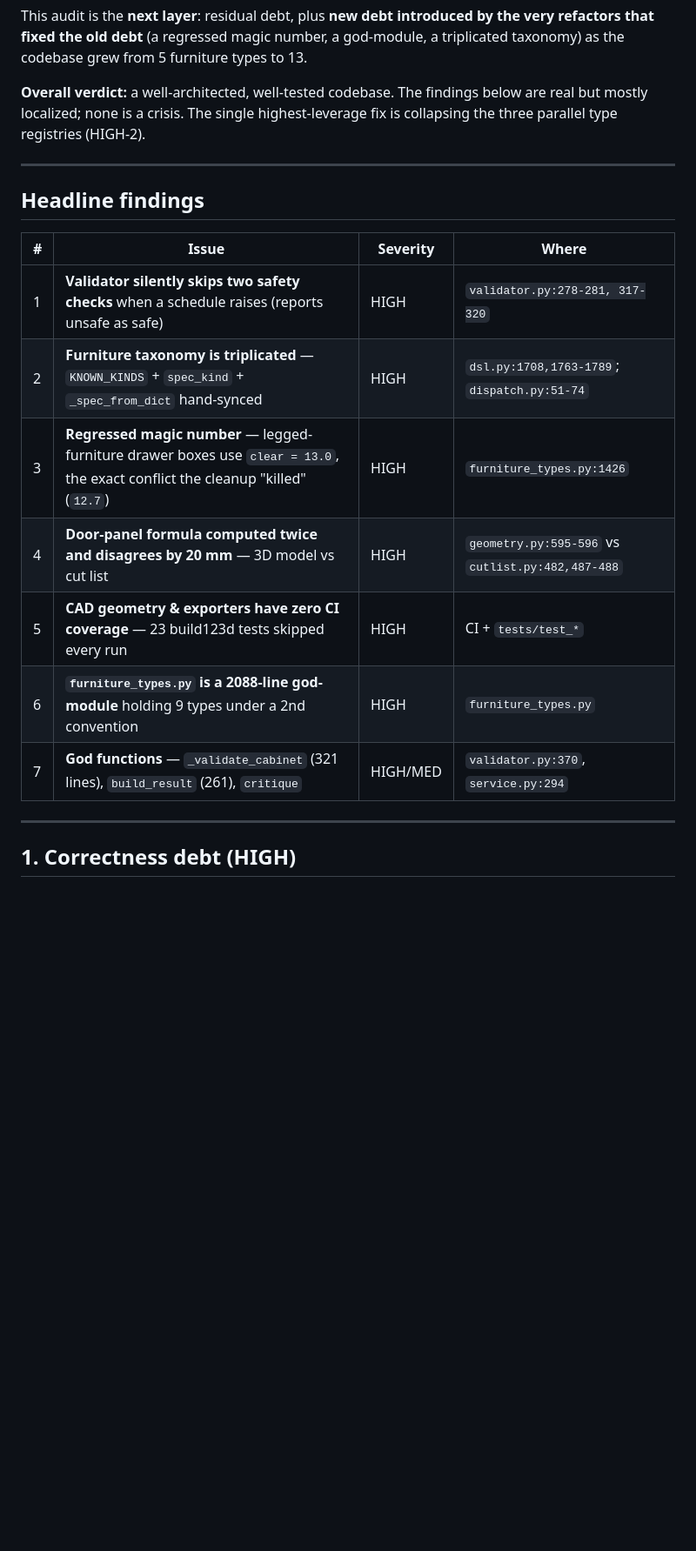
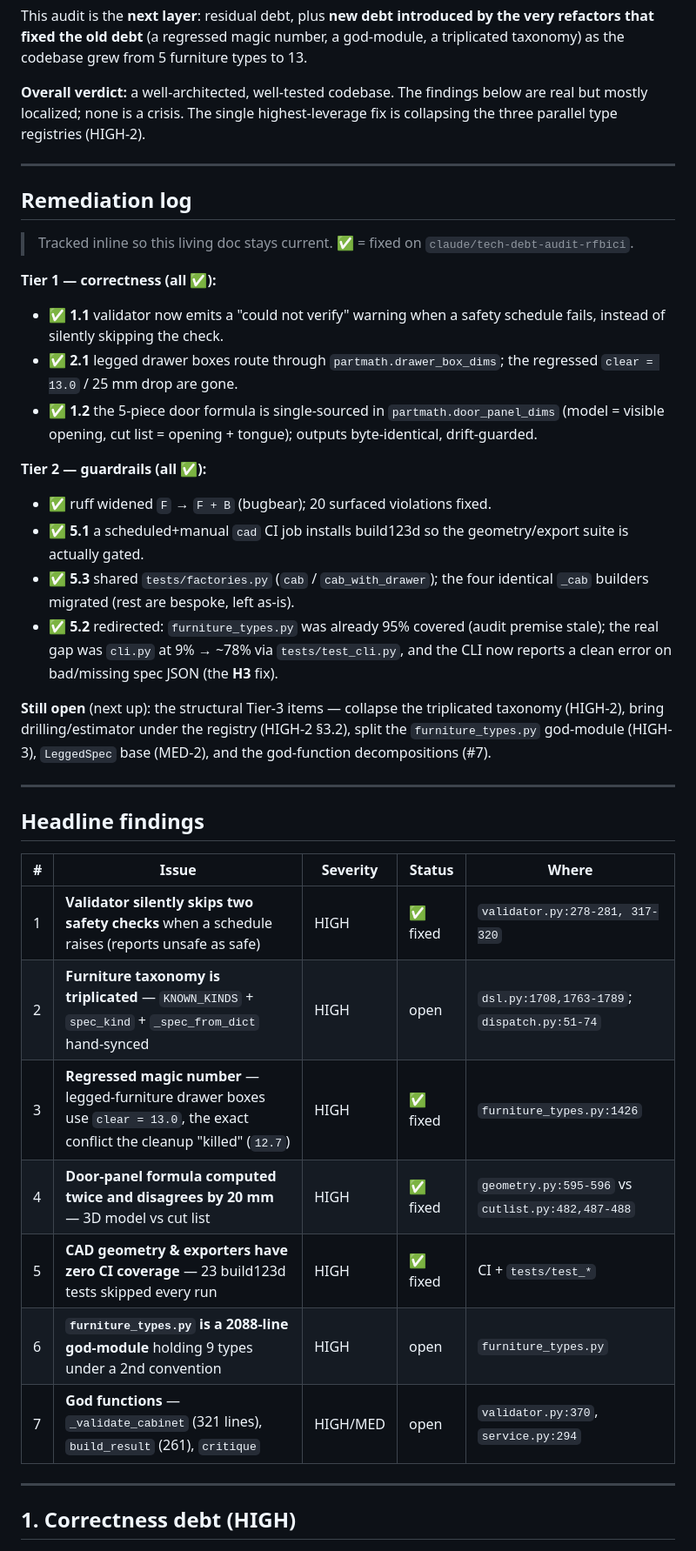
Before and after one commit to adauzat90/Woodworking_AI, a Markdown page: docs/TECH_DEBT.md, the part around the change. Shown at 87% size. Rendered like a GitHub page; blank space fills up the shorter version.

Commit message:
docs(tech-debt): record Tier 1 + Tier 2 remediations
Mark the fixed findings inline in the living doc and note the remaining
structural Tier-3 work.

Co-Authored-By: Claude Opus 4.8 <noreply@anthropic.com>
Claude-Session: https://claude.ai/code/session_01F92poRdie5hfX4bURsYUUh

```diff
--- a/docs/TECH_DEBT.md
+++ b/docs/TECH_DEBT.md
@@ -39,17 +39,48 @@ is collapsing the three parallel type registries (HIGH-2).
 
 ---
 
+## Remediation log
+
+> Tracked inline so this living doc stays current. ✅ = fixed on
+> `claude/tech-debt-audit-rfbici`.
+
+**Tier 1 — correctness (all ✅):**
+- ✅ **1.1** validator now emits a "could not verify" warning when a safety
+  schedule fails, instead of silently skipping the check.
+- ✅ **2.1** legged drawer boxes route through `partmath.drawer_box_dims`; the
+  regressed `clear = 13.0` / 25 mm drop are gone.
+- ✅ **1.2** the 5-piece door formula is single-sourced in
+  `partmath.door_panel_dims` (model = visible opening, cut list = opening + tongue);
+  outputs byte-identical, drift-guarded.
+
+**Tier 2 — guardrails (all ✅):**
+- ✅ ruff widened `F` → `F + B` (bugbear); 20 surfaced violations fixed.
+- ✅ **5.1** a scheduled+manual `cad` CI job installs build123d so the
+  geometry/export suite is actually gated.
+- ✅ **5.3** shared `tests/factories.py` (`cab` / `cab_with_drawer`); the four
+  identical `_cab` builders migrated (rest are bespoke, left as-is).
+- ✅ **5.2** redirected: `furniture_types.py` was already 95% covered (audit
+  premise stale); the real gap was `cli.py` at 9% → ~78% via `tests/test_cli.py`,
+  and the CLI now reports a clean error on bad/missing spec JSON (the **H3** fix).
+
+**Still open** (next up): the structural Tier-3 items — collapse the triplicated
+taxonomy (HIGH-2), bring drilling/estimator under the registry (HIGH-2 §3.2),
+split the `furniture_types.py` god-module (HIGH-3), `LeggedSpec` base (MED-2), and
+the god-function decompositions (#7).
+
+---
+
 ## Headline findings
 
-| # | Issue | Severity | Where |
-|---|---|---|---|
-| 1 | **Validator silently skips two safety checks** when a schedule raises (reports unsafe as safe) | HIGH | `validator.py:278-281, 317-320` |
-| 2 | **Furniture taxonomy is triplicated** — `KNOWN_KINDS` + `spec_kind` + `_spec_from_dict` hand-synced | HIGH | `dsl.py:1708,1763-1789`; `dispatch.py:51-74` |
-| 3 | **Regressed magic number** — legged-furniture drawer boxes use `clear = 13.0`, the exact conflict the cleanup "killed" (`12.7`) | HIGH | `furniture_types.py:1426` |
-| 4 | **Door-panel formula computed twice and disagrees by 20 mm** — 3D model vs cut list | HIGH | `geometry.py:595-596` vs `cutlist.py:482,487-488` |
-| 5 | **CAD geometry & exporters have zero CI coverage** — 23 build123d tests skipped every run | HIGH | CI + `tests/test_*` |
-| 6 | **`furniture_types.py` is a 2088-line god-module** holding 9 types under a 2nd convention | HIGH | `furniture_types.py` |
-| 7 | **God functions** — `_validate_cabinet` (321 lines), `build_result` (261), `critique` | HIGH/MED | `validator.py:370`, `service.py:294` |
+| # | Issue | Severity | Status | Where |
+|---|---|---|---|---|
+| 1 | **Validator silently skips two safety checks** when a schedule raises (reports unsafe as safe) | HIGH | ✅ fixed | `validator.py:278-281, 317-320` |
+| 2 | **Furniture taxonomy is triplicated** — `KNOWN_KINDS` + `spec_kind` + `_spec_from_dict` hand-synced | HIGH | open | `dsl.py:1708,1763-1789`; `dispatch.py:51-74` |
+| 3 | **Regressed magic number** — legged-furniture drawer boxes use `clear = 13.0`, the exact conflict the cleanup "killed" (`12.7`) | HIGH | ✅ fixed | `furniture_types.py:1426` |
+| 4 | **Door-panel formula computed twice and disagrees by 20 mm** — 3D model vs cut list | HIGH | ✅ fixed | `geometry.py:595-596` vs `cutlist.py:482,487-488` |
+| 5 | **CAD geometry & exporters have zero CI coverage** — 23 build123d tests skipped every run | HIGH | ✅ fixed | CI + `tests/test_*` |
+| 6 | **`furniture_types.py` is a 2088-line god-module** holding 9 types under a 2nd convention | HIGH | open | `furniture_types.py` |
+| 7 | **God functions** — `_validate_cabinet` (321 lines), `build_result` (261), `critique` | HIGH/MED | open | `validator.py:370`, `service.py:294` |
 
 ---
 
```
